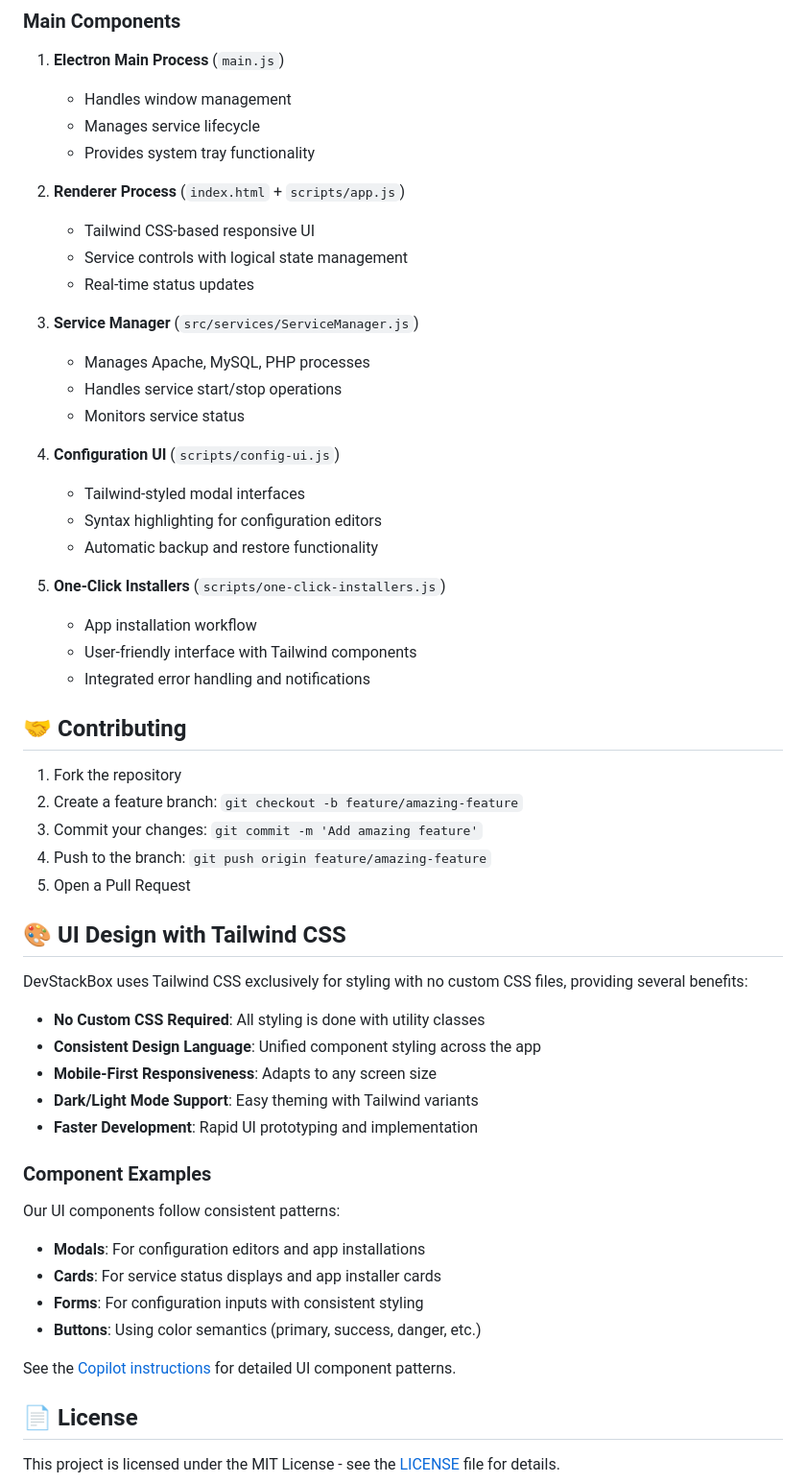
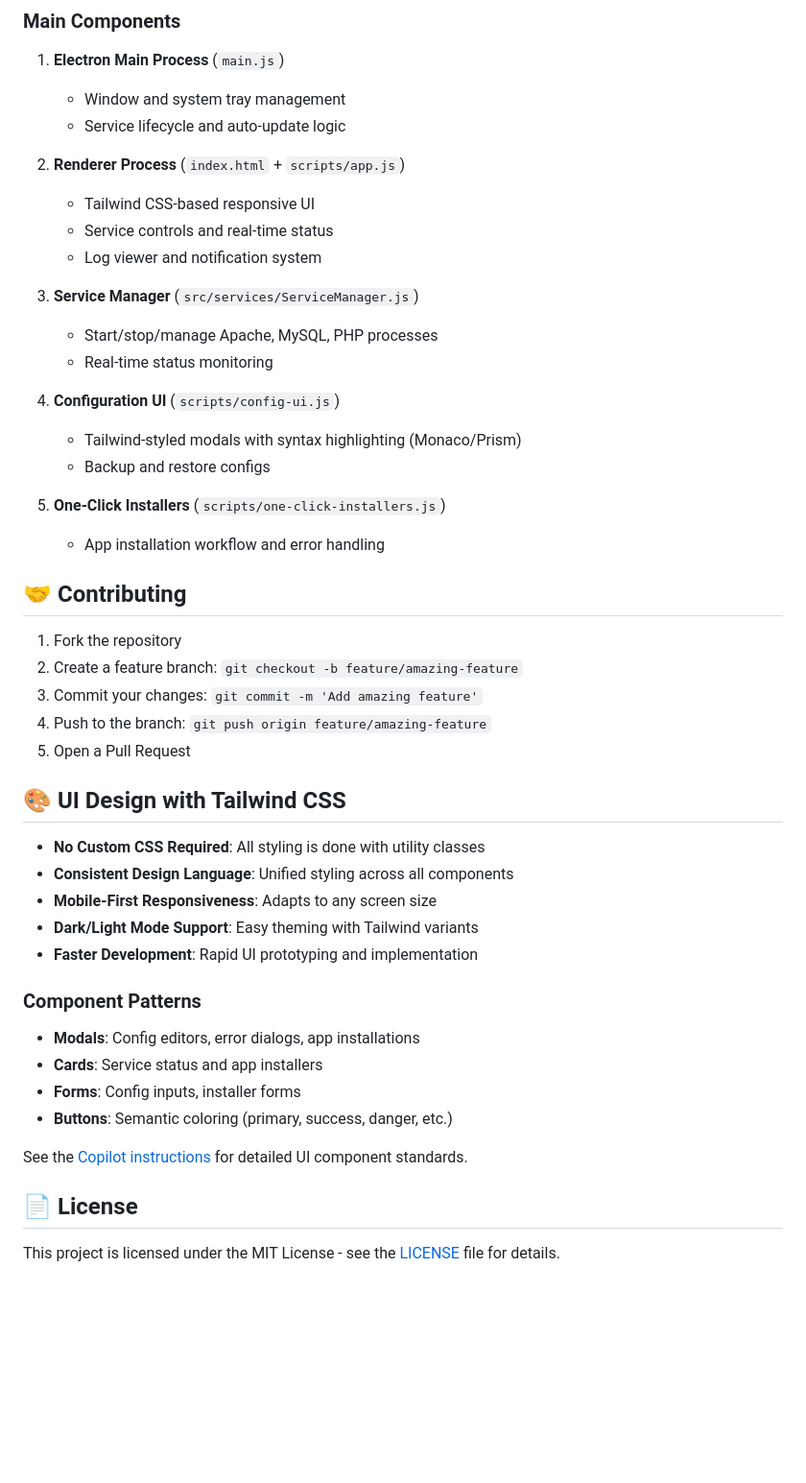
Before and after one commit to ProgrammerNomad/DevStackBox, a Markdown page: README.md, the part around one of its changes. Shown at 96% size. Drawn GitHub-style; blank space fills up the shorter version.

```diff
--- a/README.md
+++ b/README.md
@@ -122,29 +154,24 @@ npm run lint:fix
 ### Main Components
 
 1. **Electron Main Process** (`main.js`)
-   - Handles window management
-   - Manages service lifecycle
-   - Provides system tray functionality
+   - Window and system tray management
+   - Service lifecycle and auto-update logic
 
 2. **Renderer Process** (`index.html` + `scripts/app.js`)
    - Tailwind CSS-based responsive UI
-   - Service controls with logical state management
-   - Real-time status updates
+   - Service controls and real-time status
+   - Log viewer and notification system
 
 3. **Service Manager** (`src/services/ServiceManager.js`)
-   - Manages Apache, MySQL, PHP processes
-   - Handles service start/stop operations
-   - Monitors service status
+   - Start/stop/manage Apache, MySQL, PHP processes
+   - Real-time status monitoring
 
 4. **Configuration UI** (`scripts/config-ui.js`)
-   - Tailwind-styled modal interfaces
-   - Syntax highlighting for configuration editors
-   - Automatic backup and restore functionality
+   - Tailwind-styled modals with syntax highlighting (Monaco/Prism)
+   - Backup and restore configs
 
 5. **One-Click Installers** (`scripts/one-click-installers.js`)
-   - App installation workflow
-   - User-friendly interface with Tailwind components
-   - Integrated error handling and notifications
+   - App installation workflow and error handling
 
 ## 🤝 Contributing
 
@@ -156,24 +183,20 @@ npm run lint:fix
 
 ## 🎨 UI Design with Tailwind CSS
 
-DevStackBox uses Tailwind CSS exclusively for styling with no custom CSS files, providing several benefits:
-
 - **No Custom CSS Required**: All styling is done with utility classes
-- **Consistent Design Language**: Unified component styling across the app
+- **Consistent Design Language**: Unified styling across all components
 - **Mobile-First Responsiveness**: Adapts to any screen size
 - **Dark/Light Mode Support**: Easy theming with Tailwind variants
 - **Faster Development**: Rapid UI prototyping and implementation
 
-### Component Examples
+### Component Patterns
 
-Our UI components follow consistent patterns:
+- **Modals**: Config editors, error dialogs, app installations
+- **Cards**: Service status and app installers
+- **Forms**: Config inputs, installer forms
+- **Buttons**: Semantic coloring (primary, success, danger, etc.)
 
-- **Modals**: For configuration editors and app installations
-- **Cards**: For service status displays and app installer cards
-- **Forms**: For configuration inputs with consistent styling
-- **Buttons**: Using color semantics (primary, success, danger, etc.)
-
-See the [Copilot instructions](/.github/copilot-instructions.md) for detailed UI component patterns.
+See the [Copilot instructions](/.github/copilot-instructions.md) for detailed UI component standards.
 
 ## 📄 License
 
```
Also changed, not shown: other parts of README.md (+55 -139 lines).
